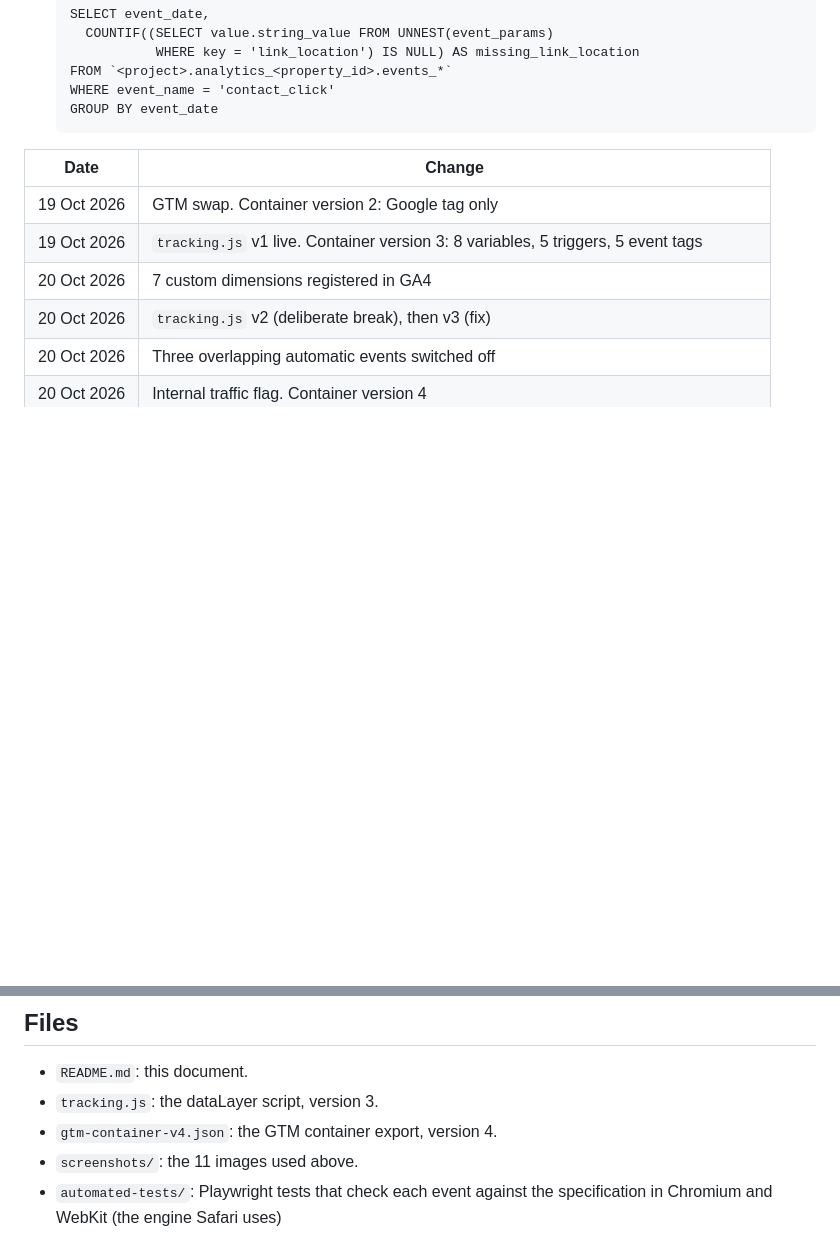
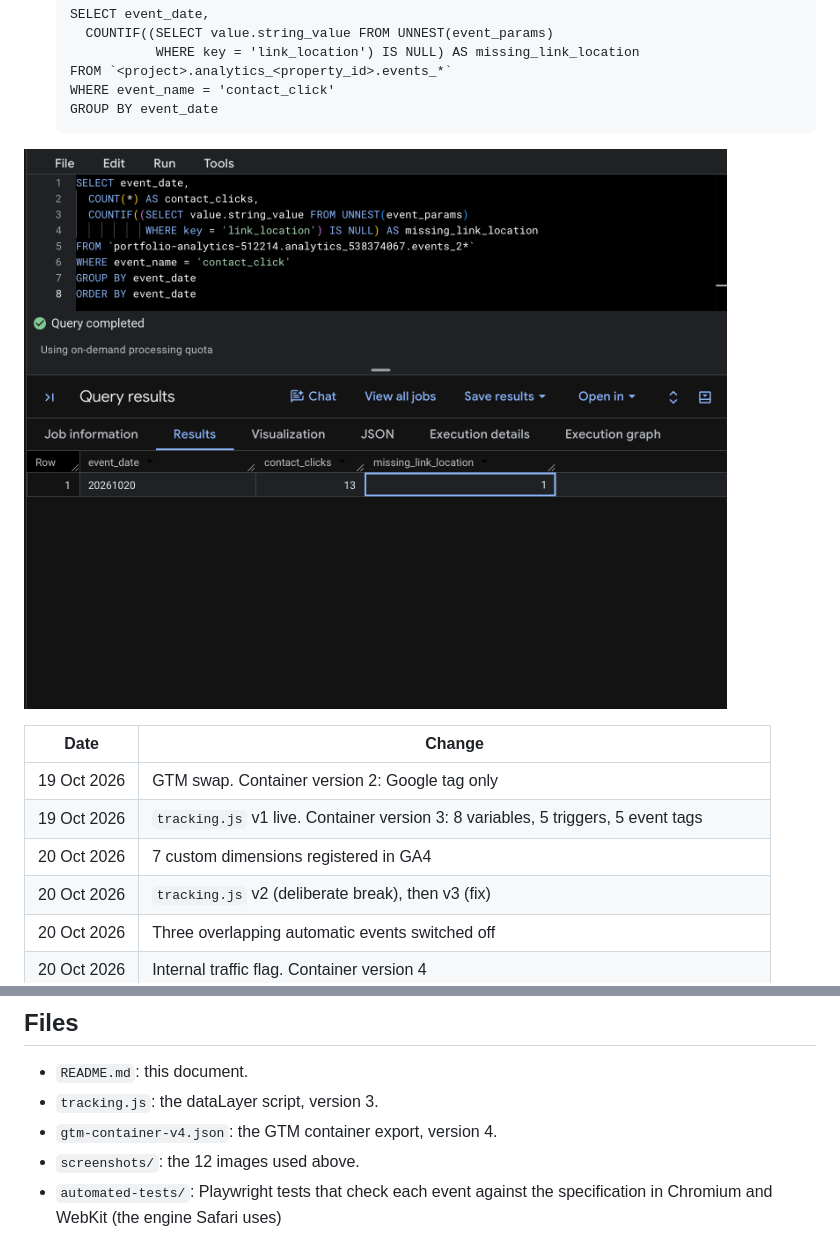
Before and after one commit to VivekDhanwada/data-analytics-portfolio, a Markdown page: 12-tracking-implementation-qa/README.md, 2 parts joined by grey strips. Rendered like a GitHub page; pictures changed too: 12-tracking-implementation-qa/screenshots/12-bigquery-missing-parameter.png (added); blank space fills up the shorter version.

```diff
--- a/12-tracking-implementation-qa/README.md
+++ b/12-tracking-implementation-qa/README.md
@@ -92,6 +92,8 @@ Events are pushed to `window.dataLayer` by `assets/js/tracking.js` and sent to G
       FROM `<project>.analytics_<property_id>.events_*`
       WHERE event_name = 'contact_click'
       GROUP BY event_date
+
+![BigQuery result: 13 contact_click events on 20 October, 1 missing link_location](screenshots/12-bigquery-missing-parameter.png)
 
 | Date | Change |
 |---|---|
@@ -194,5 +196,5 @@ A two-page Looker Studio report (Google now calls it Data Studio), counting from
 - `README.md`: this document.
 - `tracking.js`: the dataLayer script, version 3.
 - `gtm-container-v4.json`: the GTM container export, version 4.
-- `screenshots/`: the 11 images used above.
+- `screenshots/`: the 12 images used above.
 - `automated-tests/`: Playwright tests that check each event against the specification in Chromium and WebKit (the engine Safari uses)
```
Also changed, not shown: other parts of 12-tracking-implementation-qa/README.md (+4 -4 lines), 12-tracking-implementation-qa/screenshots/10-looker-report-page-1.png, 12-tracking-implementation-qa/screenshots/11-looker-report-page-2.png.
